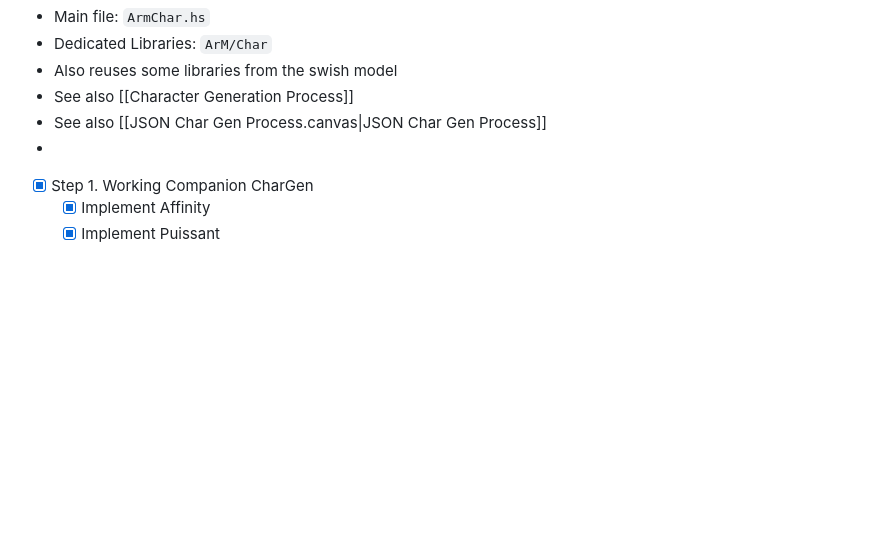
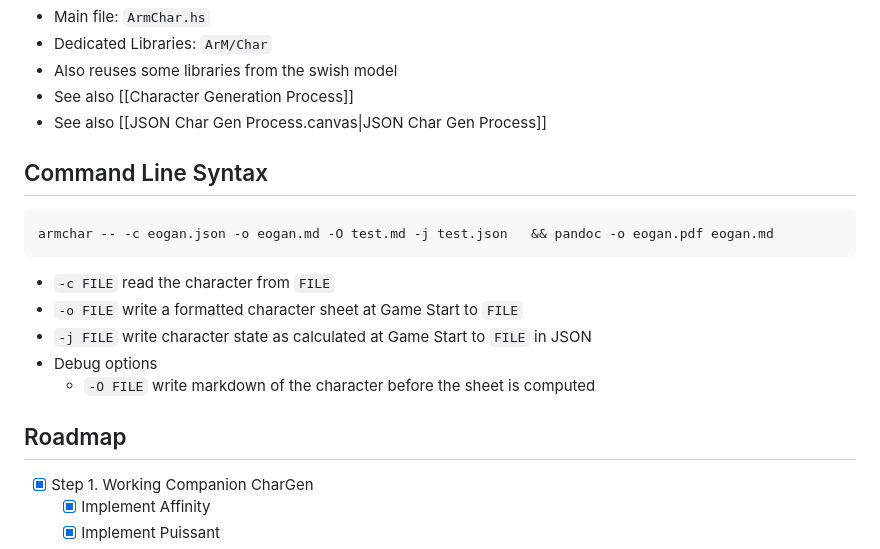
Before and after one commit to lokearm/armchar-swish, a Markdown page: docs/CLI using JSON.md, the part around the change. Drawn GitHub-style; blank space fills up the shorter version.

Commit message:
doc'ed CLI syntax

````diff
--- a/docs/CLI using JSON.md
+++ b/docs/CLI using JSON.md
@@ -9,7 +9,20 @@ aliases:
 + Also reuses some libraries from the swish model
 + See also [[Character Generation Process]]
 + See also [[JSON Char Gen Process.canvas|JSON Char Gen Process]]
-+
+
+## Command Line Syntax
+
+```
+armchar -- -c eogan.json -o eogan.md -O test.md -j test.json   && pandoc -o eogan.pdf eogan.md
+```
+
++ `-c FILE` read the character from `FILE`
++ `-o FILE` write a formatted character sheet at Game Start to `FILE`
++ `-j FILE` write character state as calculated at Game Start to `FILE` in JSON
++ Debug options
+	+ `-O FILE` write markdown of the character before the sheet is computed
+
+## Roadmap
 
 + [x] Step 1.  Working Companion CharGen
 	+ [x] Implement Affinity
````
